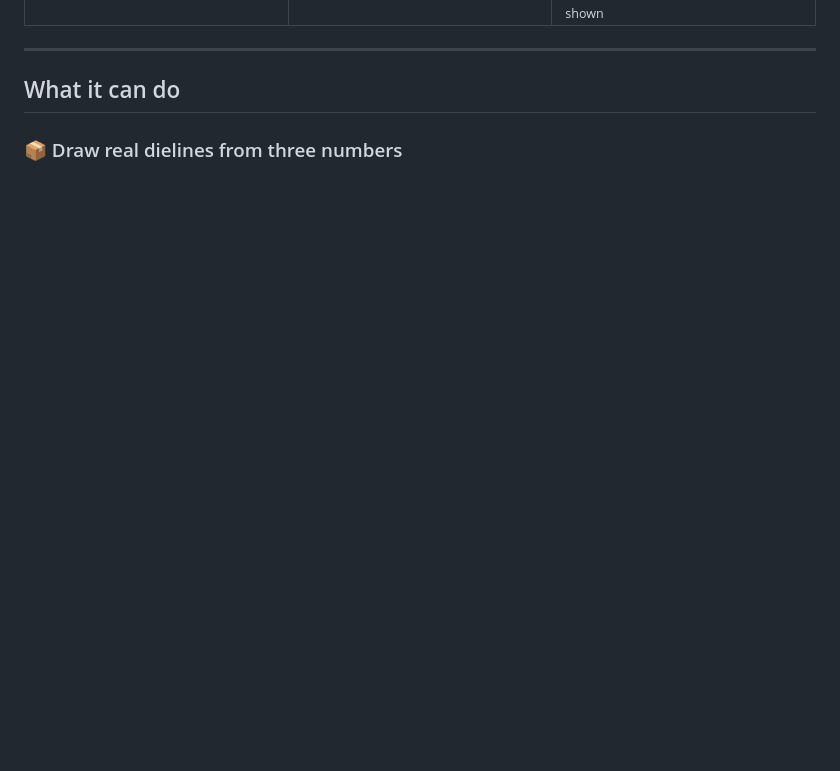
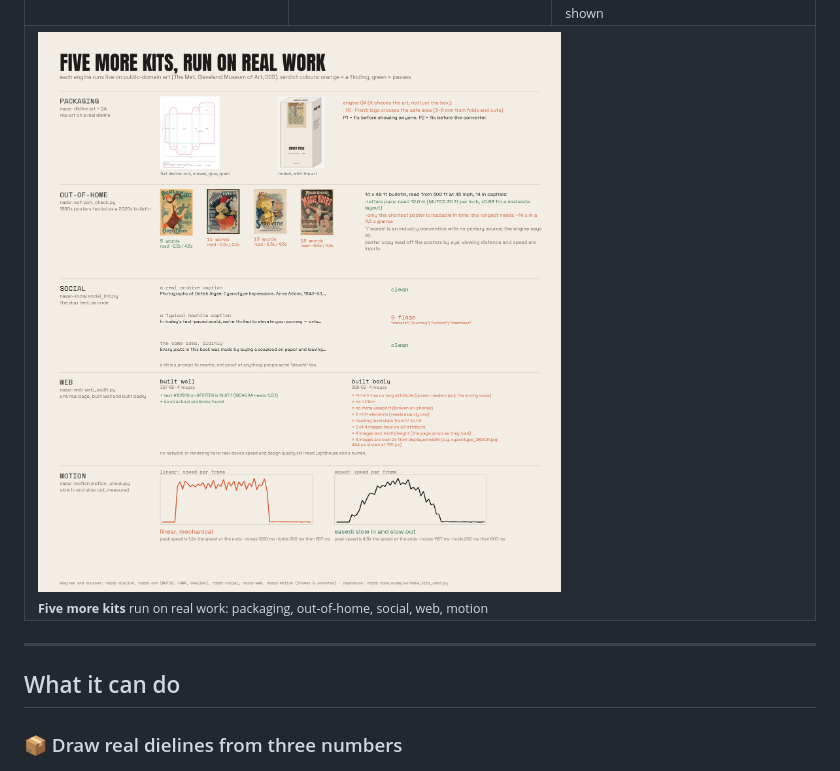
Before and after one commit to Kaifrizwan12/nazar-studio, a Markdown page: README.md, the part around one of its changes. Drawn GitHub-style; pictures changed too: assets/demo-kits.jpg (added); blank space fills up the shorter version.

```diff
--- a/README.md
+++ b/README.md
@@ -28,6 +28,9 @@ No AI slop, no stock photos, no "elevate your journey". AI imagery is used only
 <td width="33%"><a href="#-type-qa-on-real-font-files"><img src="assets/demo-type.jpg" alt="Type QA on real fonts"></a><br><sub><b>Type QA</b> on real fonts, incl. real Urdu</sub></td>
 <td width="33%"><a href="#-archive-colour--brand-tokens--backdrops"><img src="assets/demo-backdrops.jpg" alt="Archive colour to backdrops"></a><br><sub><b>Archive → tokens → backdrops</b></sub></td>
 <td width="33%"><a href="#-your-pattern-not-the-machines"><img src="assets/demo-voiceprint-designers.jpg" alt="Can the engines tell designers apart"></a><br><sub><b>Can the engines tell designers apart?</b> 35 real prints, blind, with the misses shown</sub></td>
+</tr>
+<tr>
+<td colspan="3"><a href="#-five-more-kits-run-on-real-work"><img src="assets/demo-kits.jpg" alt="Five more kits run on real work"></a><br><sub><b>Five more kits</b> run on real work: packaging, out-of-home, social, web, motion</sub></td>
 </tr>
 </table>
 
```
Also changed, not shown: other parts of README.md (+14 -4 lines), assets/demo-pack.jpg (added), assets/demo-trace-fine.jpg (added), assets/demo-trace.jpg (deleted), assets/dieline-mvp.jpg (deleted), 7 other files.
